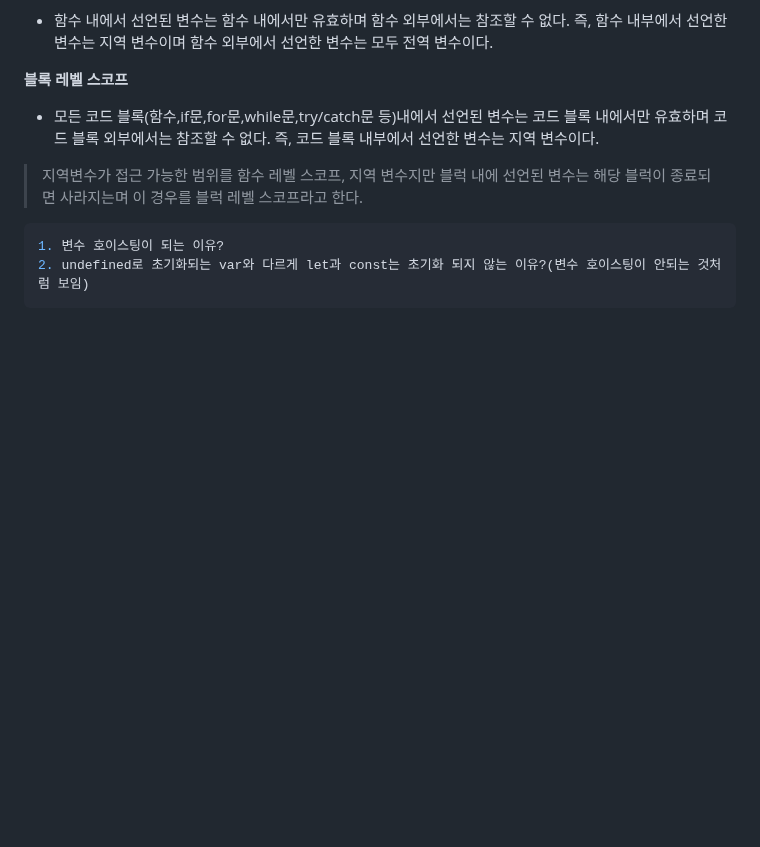
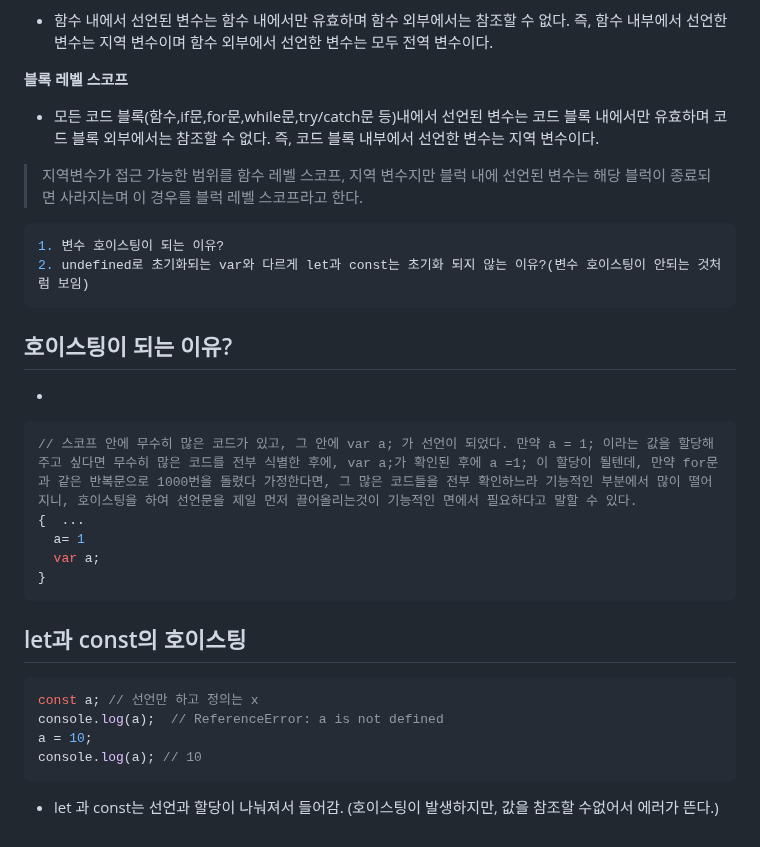
Before and after one commit to KIMmminJu/study, a Markdown page: javascript deep-dive/04.md, the part around the change. Rendered like a GitHub page; blank space fills up the shorter version.

Commit message:
04_Variable

````diff
--- a/javascript deep-dive/04.md
+++ b/javascript deep-dive/04.md
@@ -208,3 +208,24 @@ var observable$ = fromEvent(document,'click'); //RxJS 옵저버블
 1. 변수 호이스팅이 되는 이유?
 2. undefined로 초기화되는 var와 다르게 let과 const는 초기화 되지 않는 이유?(변수 호이스팅이 안되는 것처럼 보임)
 ```
+
+## 호이스팅이 되는 이유?
+-
+
+``` javascript
+// 스코프 안에 무수히 많은 코드가 있고, 그 안에 var a; 가 선언이 되었다. 만약 a = 1; 이라는 값을 할당해주고 싶다면 무수히 많은 코드를 전부 식별한 후에, var a;가 확인된 후에 a =1; 이 할당이 될텐데, 만약 for문과 같은 반복문으로 1000번을 돌렸다 가정한다면, 그 많은 코드들을 전부 확인하느라 기능적인 부분에서 많이 떨어지니, 호이스팅을 하여 선언문을 제일 먼저 끌어올리는것이 기능적인 면에서 필요하다고 말할 수 있다.
+{  ...
+  a= 1
+  var a;
+}
+```
+
+## let과 const의 호이스팅
+``` javascript
+const a; // 선언만 하고 정의는 x
+console.log(a);  // ReferenceError: a is not defined
+a = 10;
+console.log(a); // 10
+```
+
+- let 과 const는 선언과 할당이 나눠져서 들어감. (호이스팅이 발생하지만, 값을 참조할 수없어서 에러가 뜬다.)
````
